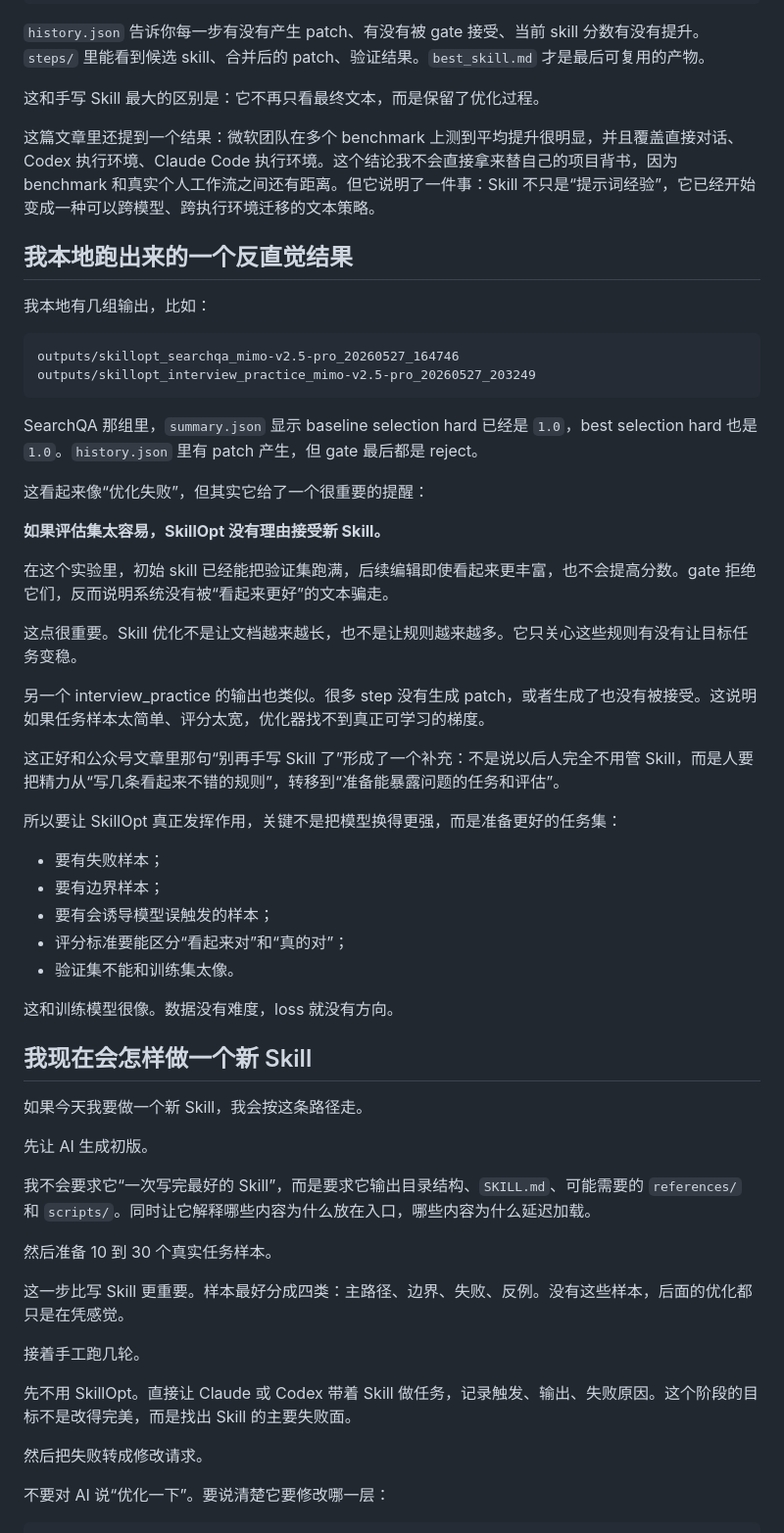
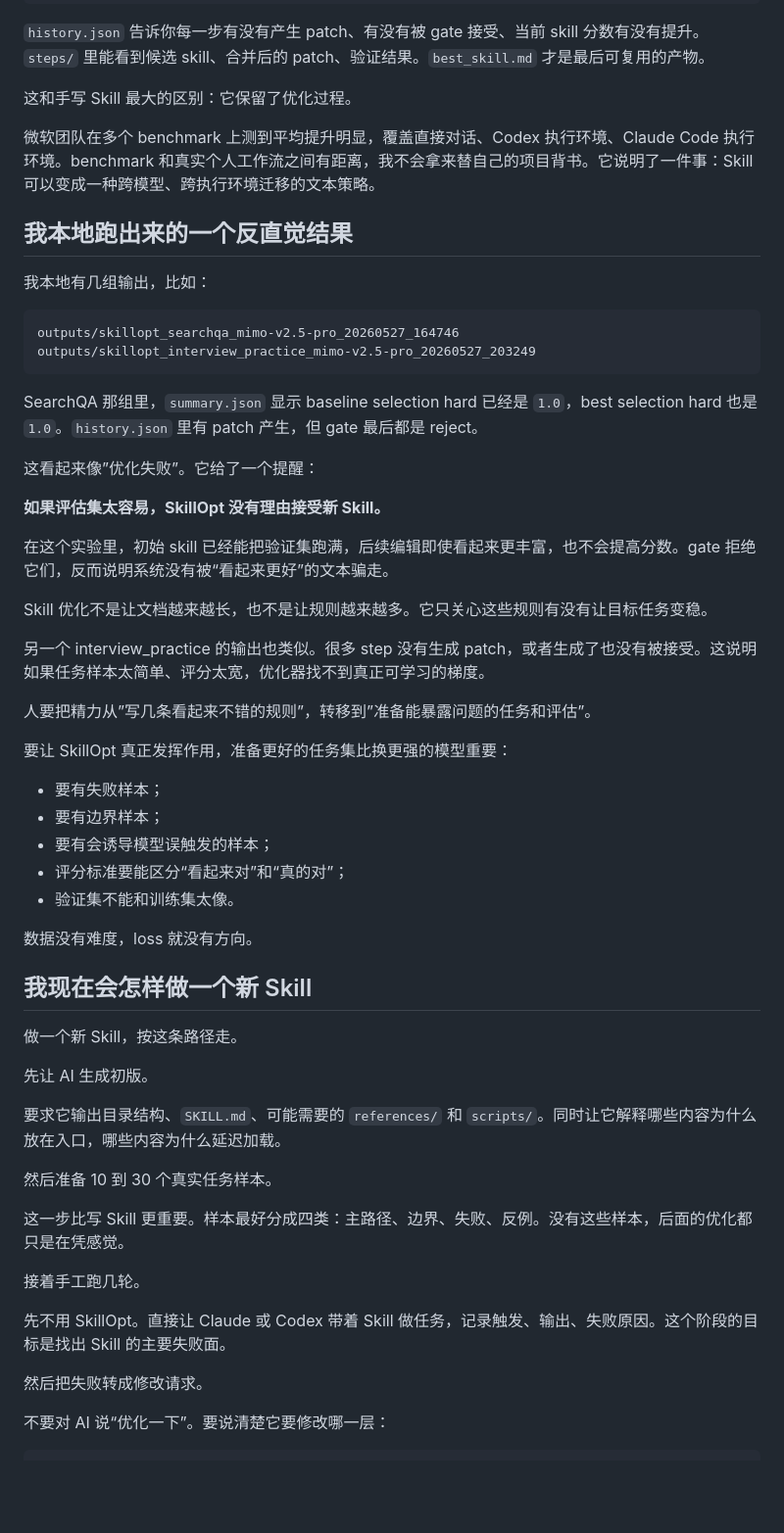
Before and after one commit to muyuzhong/self-blog, a Markdown page: content/blog/ai-skill-practice.md, the part around one of its changes. Shown at 98% size. Rendered like a GitHub page; blank space fills up the shorter version.

```diff
--- a/content/blog/ai-skill-practice.md
+++ b/content/blog/ai-skill-practice.md
@@ -227,9 +207,9 @@ steps/step_0001/
 
 `history.json` 告诉你每一步有没有产生 patch、有没有被 gate 接受、当前 skill 分数有没有提升。`steps/` 里能看到候选 skill、合并后的 patch、验证结果。`best_skill.md` 才是最后可复用的产物。
 
-这和手写 Skill 最大的区别是：它不再只看最终文本，而是保留了优化过程。
+这和手写 Skill 最大的区别：它保留了优化过程。
 
-这篇文章里还提到一个结果：微软团队在多个 benchmark 上测到平均提升很明显，并且覆盖直接对话、Codex 执行环境、Claude Code 执行环境。这个结论我不会直接拿来替自己的项目背书，因为 benchmark 和真实个人工作流之间还有距离。但它说明了一件事：Skill 不只是“提示词经验”，它已经开始变成一种可以跨模型、跨执行环境迁移的文本策略。
+微软团队在多个 benchmark 上测到平均提升明显，覆盖直接对话、Codex 执行环境、Claude Code 执行环境。benchmark 和真实个人工作流之间有距离，我不会拿来替自己的项目背书。它说明了一件事：Skill 可以变成一种跨模型、跨执行环境迁移的文本策略。
 
 ## 我本地跑出来的一个反直觉结果
 
@@ -242,19 +222,19 @@ outputs/skillopt_interview_practice_mimo-v2.5-pro_20260527_203249
 
 SearchQA 那组里，`summary.json` 显示 baseline selection hard 已经是 `1.0`，best selection hard 也是 `1.0`。`history.json` 里有 patch 产生，但 gate 最后都是 reject。
 
-这看起来像“优化失败”，但其实它给了一个很重要的提醒：
+这看起来像”优化失败”。它给了一个提醒：
 
 **如果评估集太容易，SkillOpt 没有理由接受新 Skill。**
 
 在这个实验里，初始 skill 已经能把验证集跑满，后续编辑即使看起来更丰富，也不会提高分数。gate 拒绝它们，反而说明系统没有被“看起来更好”的文本骗走。
 
-这点很重要。Skill 优化不是让文档越来越长，也不是让规则越来越多。它只关心这些规则有没有让目标任务变稳。
+Skill 优化不是让文档越来越长，也不是让规则越来越多。它只关心这些规则有没有让目标任务变稳。
 
 另一个 interview_practice 的输出也类似。很多 step 没有生成 patch，或者生成了也没有被接受。这说明如果任务样本太简单、评分太宽，优化器找不到真正可学习的梯度。
 
-这正好和公众号文章里那句“别再手写 Skill 了”形成了一个补充：不是说以后人完全不用管 Skill，而是人要把精力从“写几条看起来不错的规则”，转移到“准备能暴露问题的任务和评估”。
+人要把精力从”写几条看起来不错的规则”，转移到”准备能暴露问题的任务和评估”。
 
-所以要让 SkillOpt 真正发挥作用，关键不是把模型换得更强，而是准备更好的任务集：
+要让 SkillOpt 真正发挥作用，准备更好的任务集比换更强的模型重要：
 
 - 要有失败样本；
 - 要有边界样本；
@@ -262,15 +242,15 @@ SearchQA 那组里，`summary.json` 显示 baseline selection hard 已经是 `1.
 - 评分标准要能区分“看起来对”和“真的对”；
 - 验证集不能和训练集太像。
 
-这和训练模型很像。数据没有难度，loss 就没有方向。
+数据没有难度，loss 就没有方向。
 
 ## 我现在会怎样做一个新 Skill
 
-如果今天我要做一个新 Skill，我会按这条路径走。
+做一个新 Skill，按这条路径走。
 
 先让 AI 生成初版。
 
-我不会要求它“一次写完最好的 Skill”，而是要求它输出目录结构、`SKILL.md`、可能需要的 `references/` 和 `scripts/`。同时让它解释哪些内容为什么放在入口，哪些内容为什么延迟加载。
+要求它输出目录结构、`SKILL.md`、可能需要的 `references/` 和 `scripts/`。同时让它解释哪些内容为什么放在入口，哪些内容为什么延迟加载。
 
 然后准备 10 到 30 个真实任务样本。
 
@@ -278,7 +258,7 @@ SearchQA 那组里，`summary.json` 显示 baseline selection hard 已经是 `1.
 
 接着手工跑几轮。
 
-先不用 SkillOpt。直接让 Claude 或 Codex 带着 Skill 做任务，记录触发、输出、失败原因。这个阶段的目标不是改得完美，而是找出 Skill 的主要失败面。
+先不用 SkillOpt。直接让 Claude 或 Codex 带着 Skill 做任务，记录触发、输出、失败原因。这个阶段的目标是找出 Skill 的主要失败面。
 
 然后把失败转成修改请求。
 
```
Also changed, not shown: other parts of content/blog/ai-skill-practice.md (+33 -65 lines), content/blog/why-agent-not-workflow.md (+32 -52 lines).
